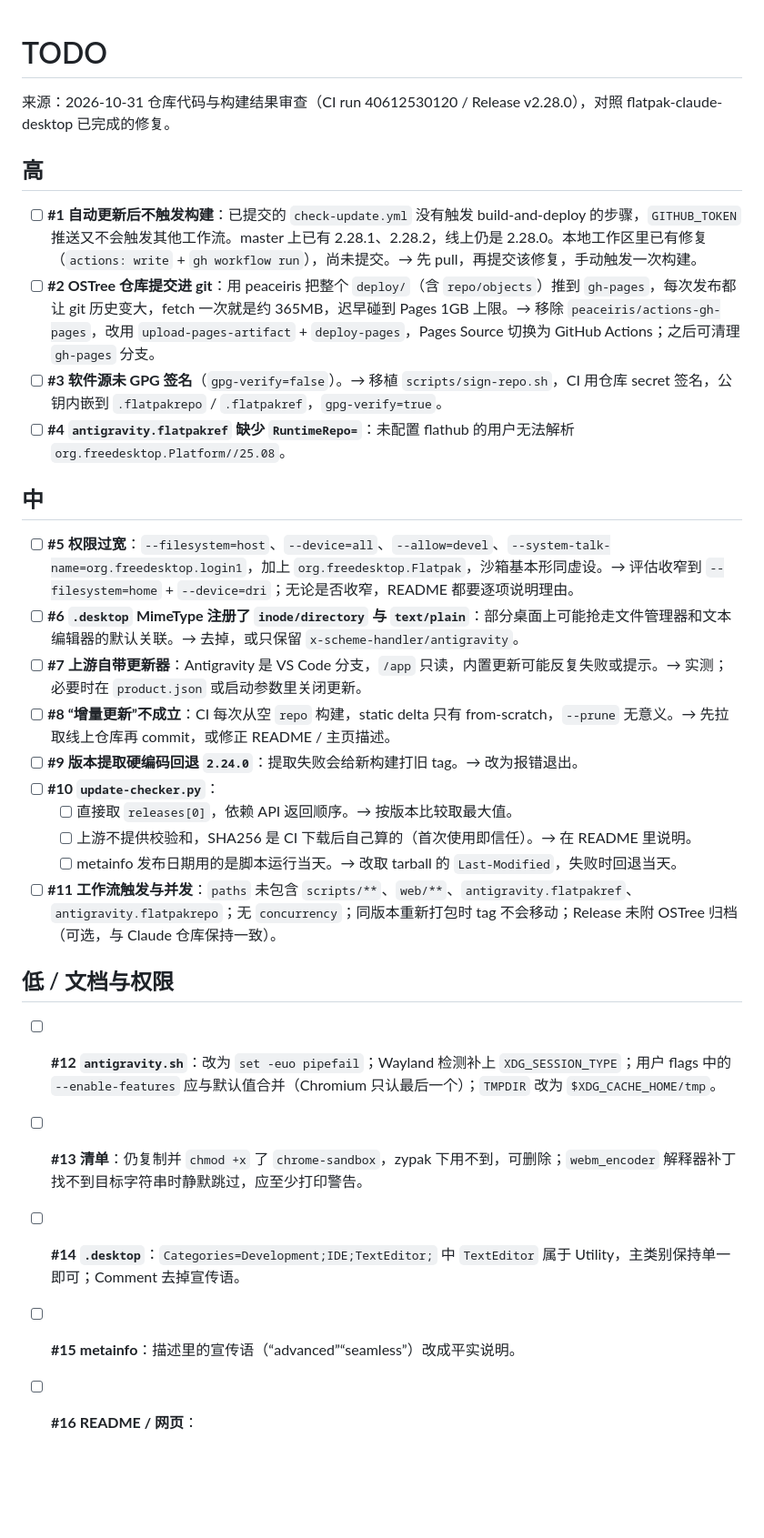
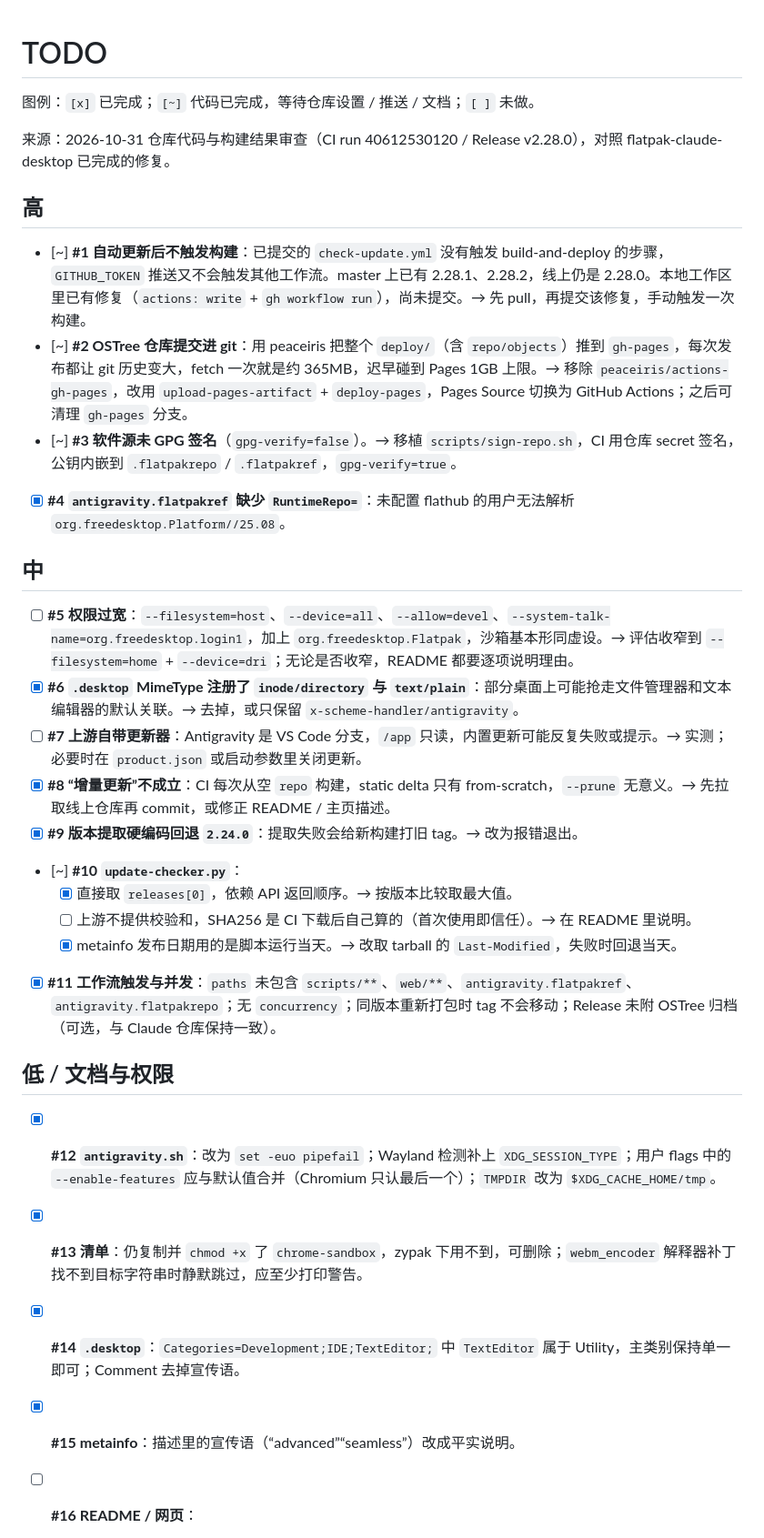
Before and after one commit to jhuang6451/antigravity-flatpak, a Markdown page: TODO.md, the part around one of its changes. Shown at 91% size. Drawn GitHub-style; blank space fills up the shorter version.

Commit message:
docs(todo): update progress
Co-Authored-By: Claude Sonnet 5.5 <noreply@anthropic.com>

```diff
--- a/TODO.md
+++ b/TODO.md
@@ -1,33 +1,35 @@
 # TODO
+
+图例：`[x]` 已完成；`[~]` 代码已完成，等待仓库设置 / 推送 / 文档；`[ ]` 未做。
 
 来源：2026-10-31 仓库代码与构建结果审查（CI run 40612530120 / Release v2.28.0），对照 flatpak-claude-desktop 已完成的修复。
 
 ## 高
 
-- [ ] **#1 自动更新后不触发构建**：已提交的 `check-update.yml` 没有触发 build-and-deploy 的步骤，`GITHUB_TOKEN` 推送又不会触发其他工作流。master 上已有 2.28.1、2.28.2，线上仍是 2.28.0。本地工作区里已有修复（`actions: write` + `gh workflow run`），尚未提交。→ 先 pull，再提交该修复，手动触发一次构建。
-- [ ] **#2 OSTree 仓库提交进 git**：用 peaceiris 把整个 `deploy/`（含 `repo/objects`）推到 `gh-pages`，每次发布都让 git 历史变大，fetch 一次就是约 365MB，迟早碰到 Pages 1GB 上限。→ 移除 `peaceiris/actions-gh-pages`，改用 `upload-pages-artifact` + `deploy-pages`，Pages Source 切换为 GitHub Actions；之后可清理 `gh-pages` 分支。
-- [ ] **#3 软件源未 GPG 签名**（`gpg-verify=false`）。→ 移植 `scripts/sign-repo.sh`，CI 用仓库 secret 签名，公钥内嵌到 `.flatpakrepo` / `.flatpakref`，`gpg-verify=true`。
-- [ ] **#4 `antigravity.flatpakref` 缺少 `RuntimeRepo=`**：未配置 flathub 的用户无法解析 `org.freedesktop.Platform//25.08`。
+- [~] **#1 自动更新后不触发构建**：已提交的 `check-update.yml` 没有触发 build-and-deploy 的步骤，`GITHUB_TOKEN` 推送又不会触发其他工作流。master 上已有 2.28.1、2.28.2，线上仍是 2.28.0。本地工作区里已有修复（`actions: write` + `gh workflow run`），尚未提交。→ 先 pull，再提交该修复，手动触发一次构建。
+- [~] **#2 OSTree 仓库提交进 git**：用 peaceiris 把整个 `deploy/`（含 `repo/objects`）推到 `gh-pages`，每次发布都让 git 历史变大，fetch 一次就是约 365MB，迟早碰到 Pages 1GB 上限。→ 移除 `peaceiris/actions-gh-pages`，改用 `upload-pages-artifact` + `deploy-pages`，Pages Source 切换为 GitHub Actions；之后可清理 `gh-pages` 分支。
+- [~] **#3 软件源未 GPG 签名**（`gpg-verify=false`）。→ 移植 `scripts/sign-repo.sh`，CI 用仓库 secret 签名，公钥内嵌到 `.flatpakrepo` / `.flatpakref`，`gpg-verify=true`。
+- [x] **#4 `antigravity.flatpakref` 缺少 `RuntimeRepo=`**：未配置 flathub 的用户无法解析 `org.freedesktop.Platform//25.08`。
 
 ## 中
 
 - [ ] **#5 权限过宽**：`--filesystem=host`、`--device=all`、`--allow=devel`、`--system-talk-name=org.freedesktop.login1`，加上 `org.freedesktop.Flatpak`，沙箱基本形同虚设。→ 评估收窄到 `--filesystem=home` + `--device=dri`；无论是否收窄，README 都要逐项说明理由。
-- [ ] **#6 `.desktop` MimeType 注册了 `inode/directory` 与 `text/plain`**：部分桌面上可能抢走文件管理器和文本编辑器的默认关联。→ 去掉，或只保留 `x-scheme-handler/antigravity`。
+- [x] **#6 `.desktop` MimeType 注册了 `inode/directory` 与 `text/plain`**：部分桌面上可能抢走文件管理器和文本编辑器的默认关联。→ 去掉，或只保留 `x-scheme-handler/antigravity`。
 - [ ] **#7 上游自带更新器**：Antigravity 是 VS Code 分支，`/app` 只读，内置更新可能反复失败或提示。→ 实测；必要时在 `product.json` 或启动参数里关闭更新。
-- [ ] **#8 “增量更新”不成立**：CI 每次从空 `repo` 构建，static delta 只有 from-scratch，`--prune` 无意义。→ 先拉取线上仓库再 commit，或修正 README / 主页描述。
-- [ ] **#9 版本提取硬编码回退 `2.24.0`**：提取失败会给新构建打旧 tag。→ 改为报错退出。
-- [ ] **#10 `update-checker.py`**：
-  - [ ] 直接取 `releases[0]`，依赖 API 返回顺序。→ 按版本比较取最大值。
+- [x] **#8 “增量更新”不成立**：CI 每次从空 `repo` 构建，static delta 只有 from-scratch，`--prune` 无意义。→ 先拉取线上仓库再 commit，或修正 README / 主页描述。
+- [x] **#9 版本提取硬编码回退 `2.24.0`**：提取失败会给新构建打旧 tag。→ 改为报错退出。
+- [~] **#10 `update-checker.py`**：
+  - [x] 直接取 `releases[0]`，依赖 API 返回顺序。→ 按版本比较取最大值。
   - [ ] 上游不提供校验和，SHA256 是 CI 下载后自己算的（首次使用即信任）。→ 在 README 里说明。
-  - [ ] metainfo 发布日期用的是脚本运行当天。→ 改取 tarball 的 `Last-Modified`，失败时回退当天。
-- [ ] **#11 工作流触发与并发**：`paths` 未包含 `scripts/**`、`web/**`、`antigravity.flatpakref`、`antigravity.flatpakrepo`；无 `concurrency`；同版本重新打包时 tag 不会移动；Release 未附 OSTree 归档（可选，与 Claude 仓库保持一致）。
+  - [x] metainfo 发布日期用的是脚本运行当天。→ 改取 tarball 的 `Last-Modified`，失败时回退当天。
+- [x] **#11 工作流触发与并发**：`paths` 未包含 `scripts/**`、`web/**`、`antigravity.flatpakref`、`antigravity.flatpakrepo`；无 `concurrency`；同版本重新打包时 tag 不会移动；Release 未附 OSTree 归档（可选，与 Claude 仓库保持一致）。
 
 ## 低 / 文档与权限
 
-- [ ] **#12 `antigravity.sh`**：改为 `set -euo pipefail`；Wayland 检测补上 `XDG_SESSION_TYPE`；用户 flags 中的 `--enable-features` 应与默认值合并（Chromium 只认最后一个）；`TMPDIR` 改为 `$XDG_CACHE_HOME/tmp`。
-- [ ] **#13 清单**：仍复制并 `chmod +x` 了 `chrome-sandbox`，zypak 下用不到，可删除；`webm_encoder` 解释器补丁找不到目标字符串时静默跳过，应至少打印警告。
-- [ ] **#14 `.desktop`**：`Categories=Development;IDE;TextEditor;` 中 `TextEditor` 属于 Utility，主类别保持单一即可；Comment 去掉宣传语。
-- [ ] **#15 metainfo**：描述里的宣传语（“advanced”“seamless”）改成平实说明。
+- [x] **#12 `antigravity.sh`**：改为 `set -euo pipefail`；Wayland 检测补上 `XDG_SESSION_TYPE`；用户 flags 中的 `--enable-features` 应与默认值合并（Chromium 只认最后一个）；`TMPDIR` 改为 `$XDG_CACHE_HOME/tmp`。
+- [x] **#13 清单**：仍复制并 `chmod +x` 了 `chrome-sandbox`，zypak 下用不到，可删除；`webm_encoder` 解释器补丁找不到目标字符串时静默跳过，应至少打印警告。
+- [x] **#14 `.desktop`**：`Categories=Development;IDE;TextEditor;` 中 `TextEditor` 属于 Utility，主类别保持单一即可；Comment 去掉宣传语。
+- [x] **#15 metainfo**：描述里的宣传语（“advanced”“seamless”）改成平实说明。
 - [ ] **#16 README / 网页**：
   - 英文为默认语言，中文另存 `README.zh-CN.md` / `web/zh-CN.html`，用 Humanizer 改写，去掉 emoji 标题和“生产级”“极速”等用词。
   - README 增加“权限说明”与“已知限制”两节（含 #5、#7）。
```
Also changed, not shown: other parts of TODO.md (+1 -1 lines).
